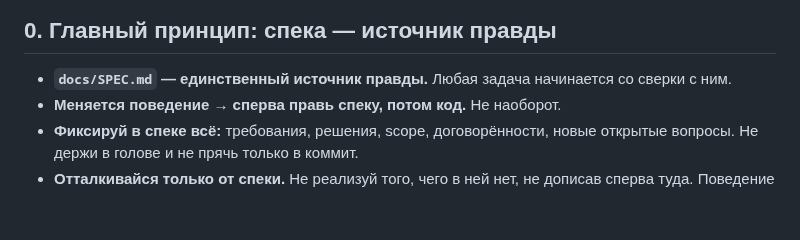
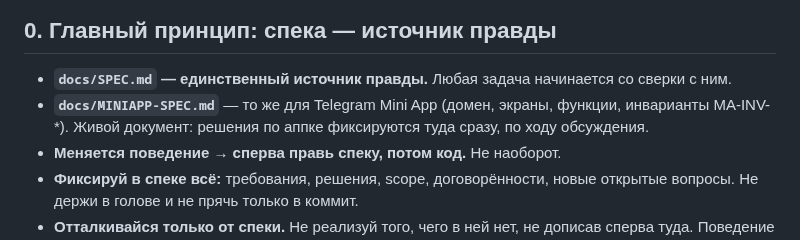
Before and after one commit to DaniilGreen/nutrition-bot, a Markdown page: CLAUDE.md, the part around the change. GitHub-like rendering; blank space fills up the shorter version.

```diff
--- a/CLAUDE.md
+++ b/CLAUDE.md
@@ -6,6 +6,8 @@ burnfat — личный Telegram-бот учёта питания (2 польз
 ## 0. Главный принцип: спека — источник правды
 
 - **`docs/SPEC.md` — единственный источник правды.** Любая задача начинается со сверки с ним.
+- **`docs/MINIAPP-SPEC.md`** — то же для Telegram Mini App (домен, экраны, функции, инварианты
+  MA-INV-*). Живой документ: решения по аппке фиксируются туда сразу, по ходу обсуждения.
 - **Меняется поведение → сперва правь спеку, потом код.** Не наоборот.
 - **Фиксируй в спеке всё:** требования, решения, scope, договорённости, новые открытые
   вопросы. Не держи в голове и не прячь только в коммит.
```
Also changed, not shown: docs/MINIAPP-SPEC.md (added, +154 -0 lines), docs/SPEC.md (+3 -1 lines).
